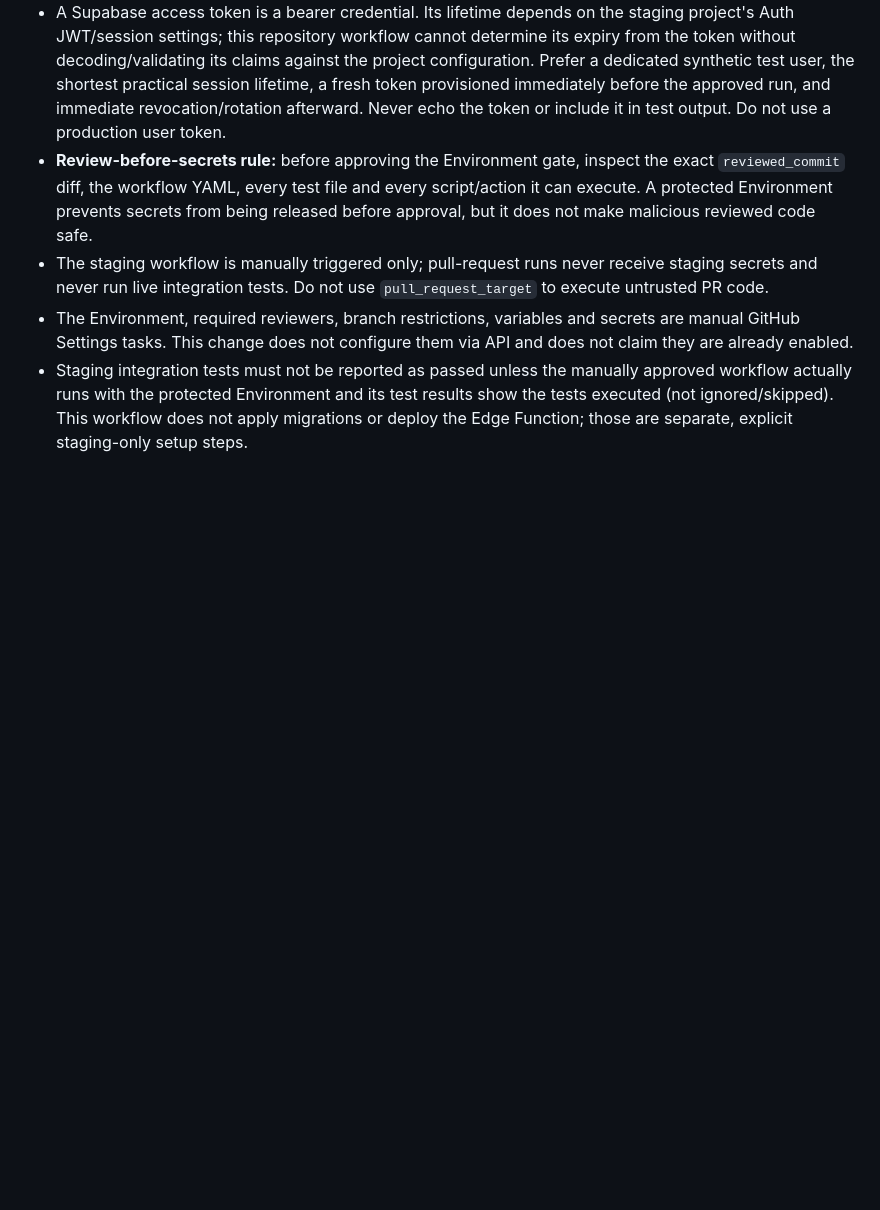
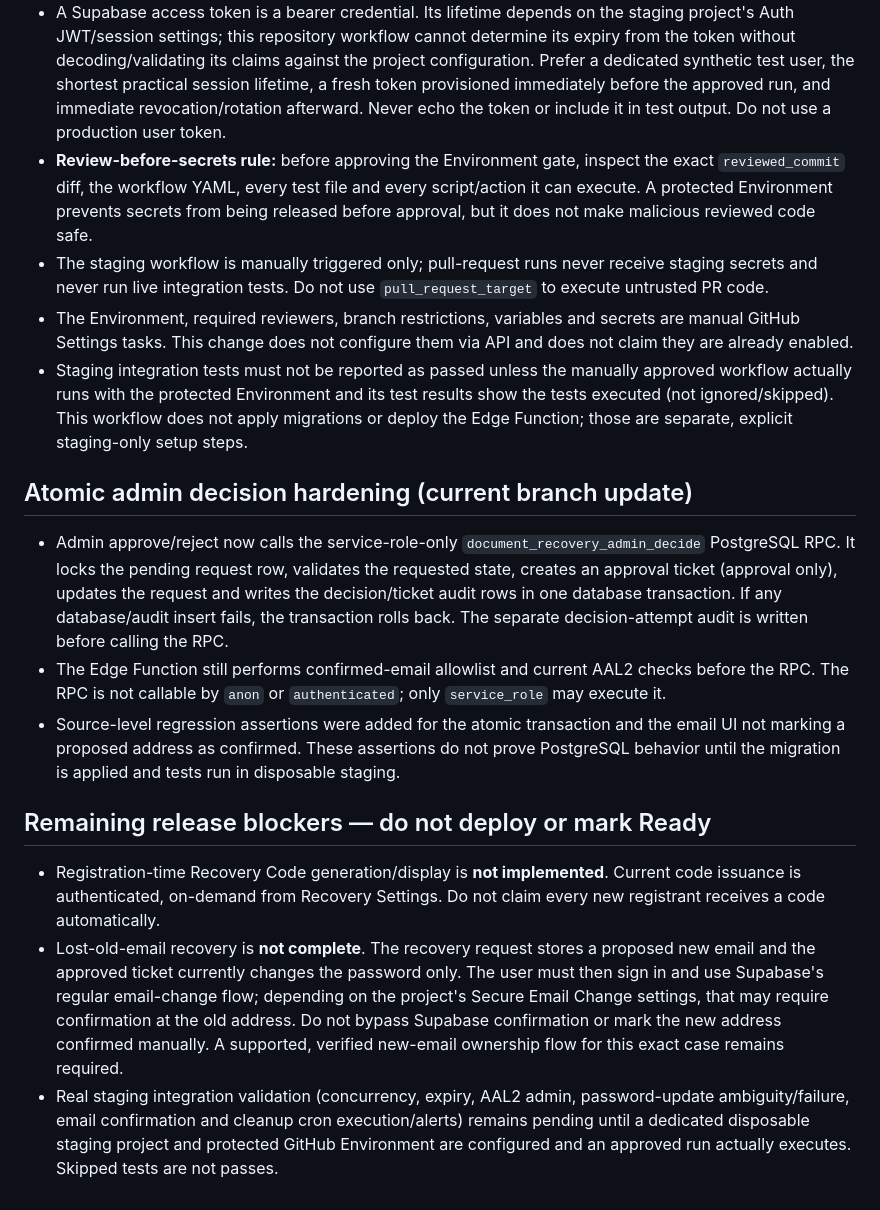
Before and after one commit to computerprachi-alt/computerprachi, a Markdown page: supabase/ACCOUNT_RECOVERY_SETUP.md, the part around the change. Rendered like a GitHub page; blank space fills up the shorter version.

Commit message:
Document atomic admin decision and remaining release blockers

```diff
--- a/supabase/ACCOUNT_RECOVERY_SETUP.md
+++ b/supabase/ACCOUNT_RECOVERY_SETUP.md
@@ -75,3 +75,14 @@ Identity-bearing requests expire after 30 days and are removed by `purge_documen
 - The staging workflow is manually triggered only; pull-request runs never receive staging secrets and never run live integration tests. Do not use `pull_request_target` to execute untrusted PR code.
 - The Environment, required reviewers, branch restrictions, variables and secrets are manual GitHub Settings tasks. This change does not configure them via API and does not claim they are already enabled.
 - Staging integration tests must not be reported as passed unless the manually approved workflow actually runs with the protected Environment and its test results show the tests executed (not ignored/skipped). This workflow does not apply migrations or deploy the Edge Function; those are separate, explicit staging-only setup steps.
+
+
+## Atomic admin decision hardening (current branch update)
+- Admin approve/reject now calls the service-role-only `document_recovery_admin_decide` PostgreSQL RPC. It locks the pending request row, validates the requested state, creates an approval ticket (approval only), updates the request and writes the decision/ticket audit rows in one database transaction. If any database/audit insert fails, the transaction rolls back. The separate decision-attempt audit is written before calling the RPC.
+- The Edge Function still performs confirmed-email allowlist and current AAL2 checks before the RPC. The RPC is not callable by `anon` or `authenticated`; only `service_role` may execute it.
+- Source-level regression assertions were added for the atomic transaction and the email UI not marking a proposed address as confirmed. These assertions do not prove PostgreSQL behavior until the migration is applied and tests run in disposable staging.
+
+## Remaining release blockers — do not deploy or mark Ready
+- Registration-time Recovery Code generation/display is **not implemented**. Current code issuance is authenticated, on-demand from Recovery Settings. Do not claim every new registrant receives a code automatically.
+- Lost-old-email recovery is **not complete**. The recovery request stores a proposed new email and the approved ticket currently changes the password only. The user must then sign in and use Supabase's regular email-change flow; depending on the project's Secure Email Change settings, that may require confirmation at the old address. Do not bypass Supabase confirmation or mark the new address confirmed manually. A supported, verified new-email ownership flow for this exact case remains required.
+- Real staging integration validation (concurrency, expiry, AAL2 admin, password-update ambiguity/failure, email confirmation and cleanup cron execution/alerts) remains pending until a dedicated disposable staging project and protected GitHub Environment are configured and an approved run actually executes. Skipped tests are not passes.
```
